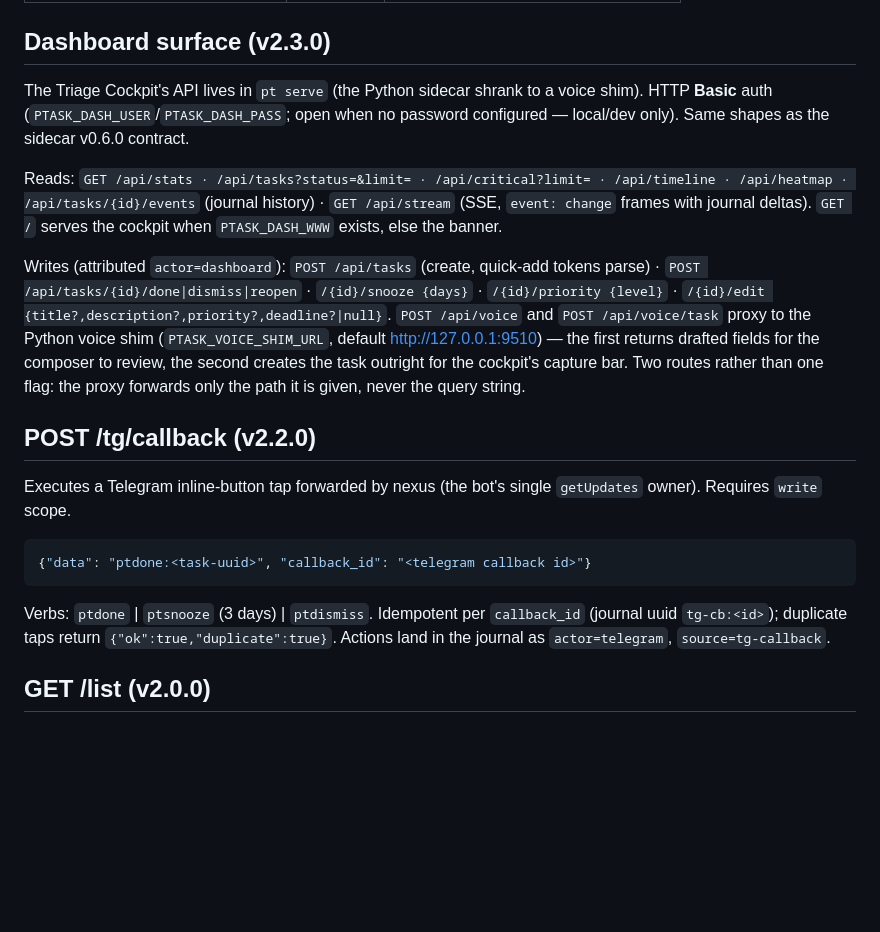
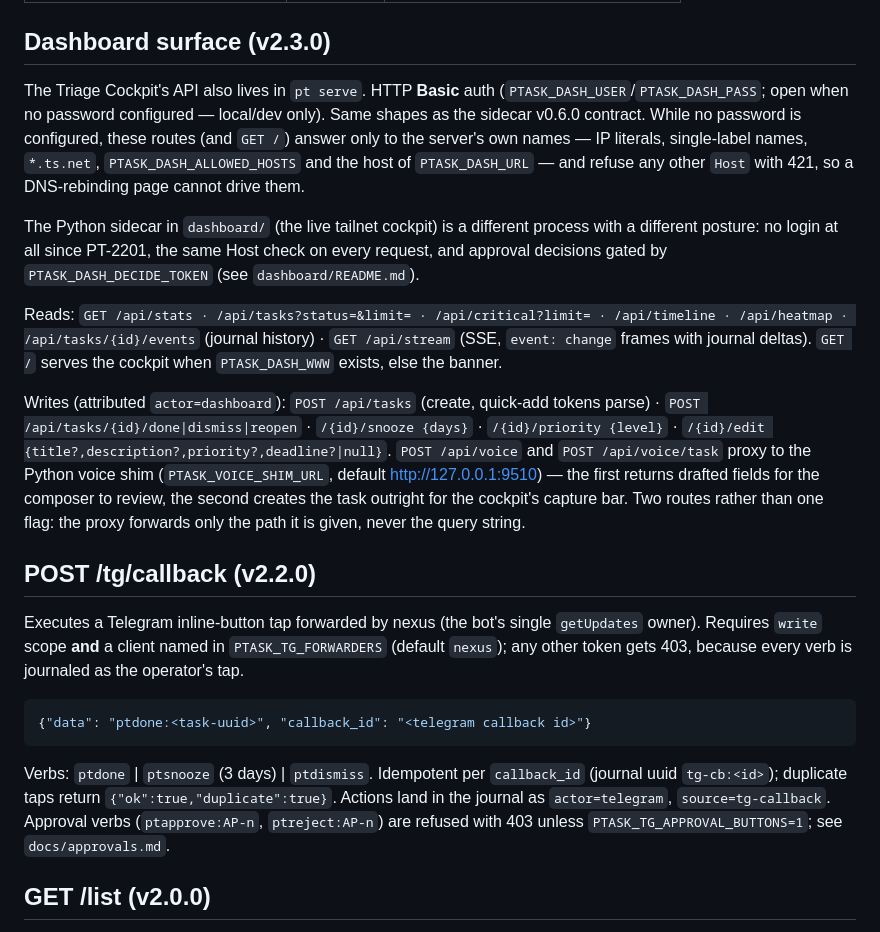
Before and after one commit to puretensor/ptask, a Markdown page: docs/sync-api.md, the part around the change. Rendered like a GitHub page; blank space fills up the shorter version.

````diff
--- a/docs/sync-api.md
+++ b/docs/sync-api.md
@@ -190,10 +190,18 @@ Logged to `pt_webhook_log`. Signature header: `X-Ptask-Signature: sha256=<hex>`.
 
 ## Dashboard surface (v2.3.0)
 
-The Triage Cockpit's API lives in `pt serve` (the Python sidecar shrank to a
-voice shim). HTTP **Basic** auth (`PTASK_DASH_USER`/`PTASK_DASH_PASS`; open
-when no password configured — local/dev only). Same shapes as the sidecar
-v0.6.0 contract.
+The Triage Cockpit's API also lives in `pt serve`. HTTP **Basic** auth
+(`PTASK_DASH_USER`/`PTASK_DASH_PASS`; open when no password configured —
+local/dev only). Same shapes as the sidecar v0.6.0 contract. While no password
+is configured, these routes (and `GET /`) answer only to the server's own names
+— IP literals, single-label names, `*.ts.net`, `PTASK_DASH_ALLOWED_HOSTS` and the
+host of `PTASK_DASH_URL` — and refuse any other `Host` with 421, so a
+DNS-rebinding page cannot drive them.
+
+The Python sidecar in `dashboard/` (the live tailnet cockpit) is a different
+process with a different posture: no login at all since PT-2201, the same Host
+check on every request, and approval decisions gated by
+`PTASK_DASH_DECIDE_TOKEN` (see `dashboard/README.md`).
 
 Reads: `GET /api/stats · /api/tasks?status=&limit= · /api/critical?limit= ·
 /api/timeline · /api/heatmap · /api/tasks/{id}/events` (journal history) ·
@@ -213,7 +221,9 @@ proxy forwards only the path it is given, never the query string.
 ## POST /tg/callback (v2.2.0)
 
 Executes a Telegram inline-button tap forwarded by nexus (the bot's single
-`getUpdates` owner). Requires `write` scope.
+`getUpdates` owner). Requires `write` scope **and** a client named in
+`PTASK_TG_FORWARDERS` (default `nexus`); any other token gets 403, because every
+verb is journaled as the operator's tap.
 
 ```json
 {"data": "ptdone:<task-uuid>", "callback_id": "<telegram callback id>"}
@@ -222,7 +232,9 @@ Executes a Telegram inline-button tap forwarded by nexus (the bot's single
 Verbs: `ptdone` | `ptsnooze` (3 days) | `ptdismiss`. Idempotent per
 `callback_id` (journal uuid `tg-cb:<id>`); duplicate taps return
 `{"ok":true,"duplicate":true}`. Actions land in the journal as
-`actor=telegram`, `source=tg-callback`.
+`actor=telegram`, `source=tg-callback`. Approval verbs (`ptapprove:AP-n`,
+`ptreject:AP-n`) are refused with 403 unless `PTASK_TG_APPROVAL_BUTTONS=1`; see
+`docs/approvals.md`.
 
 ## GET /list (v2.0.0)
 
````
Also changed, not shown: docs/approvals.md (+19 -6 lines), docs/architecture.md (+3 -1 lines).
